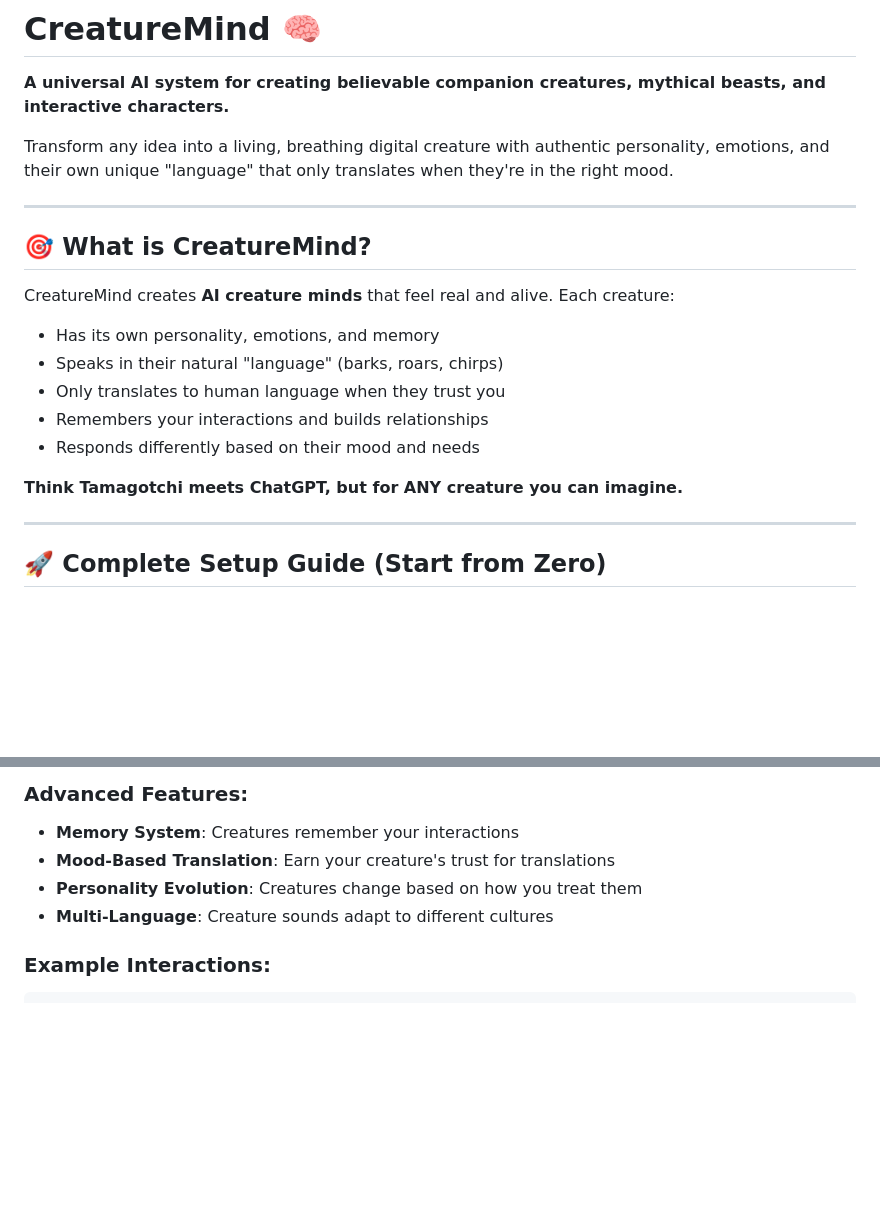
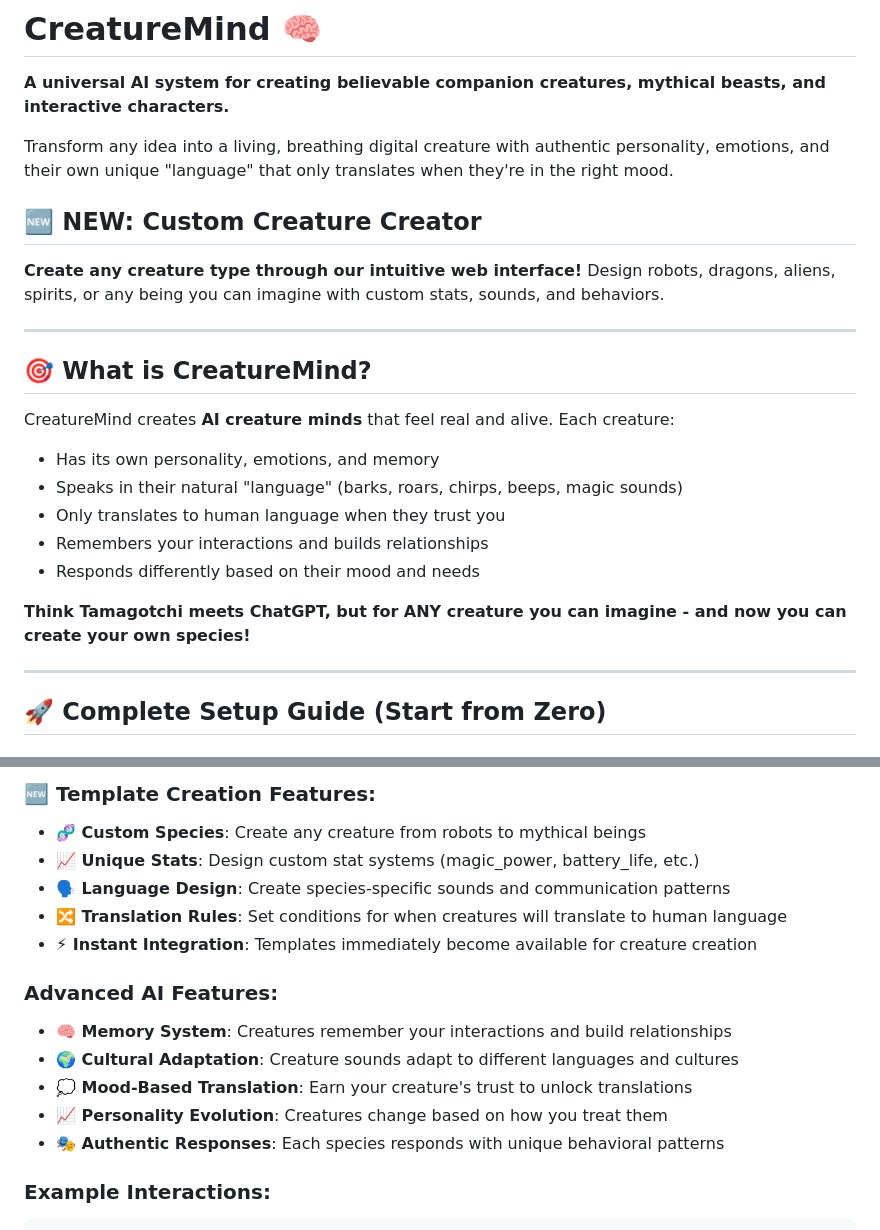
Before and after one commit to Tucuxi-Inc/CreatureMind, a Markdown page: README.md, 2 parts joined by grey strips. GitHub-like rendering; blank space fills up the shorter version.

```diff
--- a/README.md
+++ b/README.md
@@ -3,6 +3,9 @@
 **A universal AI system for creating believable companion creatures, mythical beasts, and interactive characters.**
 
 Transform any idea into a living, breathing digital creature with authentic personality, emotions, and their own unique "language" that only translates when they're in the right mood.
+
+## 🆕 **NEW: Custom Creature Creator**
+**Create any creature type through our intuitive web interface!** Design robots, dragons, aliens, spirits, or any being you can imagine with custom stats, sounds, and behaviors.
 
 ---
 
@@ -10,12 +13,12 @@ Transform any idea into a living, breathing digital creature with authentic pers
 
 CreatureMind creates **AI creature minds** that feel real and alive. Each creature:
 - Has its own personality, emotions, and memory
-- Speaks in their natural "language" (barks, roars, chirps)
+- Speaks in their natural "language" (barks, roars, chirps, beeps, magic sounds)
 - Only translates to human language when they trust you
 - Remembers your interactions and builds relationships
 - Responds differently based on their mood and needs
 
-**Think Tamagotchi meets ChatGPT, but for ANY creature you can imagine.**
+**Think Tamagotchi meets ChatGPT, but for ANY creature you can imagine - and now you can create your own species!**
 
 ---
 
@@ -206,9 +232,17 @@ Put it in the `examples/` folder and restart CreatureMind!
 
-### Advanced Features:
-- **Memory System**: Creatures remember your interactions
-- **Mood-Based Translation**: Earn your creature's trust for translations
-- **Personality Evolution**: Creatures change based on how you treat them
-- **Multi-Language**: Creature sounds adapt to different cultures
+### 🆕 **Template Creation Features:**
+- **🧬 Custom Species**: Create any creature from robots to mythical beings
+- **📈 Unique Stats**: Design custom stat systems (magic_power, battery_life, etc.)
+- **🗣️ Language Design**: Create species-specific sounds and communication patterns
+- **🔀 Translation Rules**: Set conditions for when creatures will translate to human language
+- **⚡ Instant Integration**: Templates immediately become available for creature creation
+
+### Advanced AI Features:
+- **🧠 Memory System**: Creatures remember your interactions and build relationships
+- **🌍 Cultural Adaptation**: Creature sounds adapt to different languages and cultures
+- **💭 Mood-Based Translation**: Earn your creature's trust to unlock translations
+- **📈 Personality Evolution**: Creatures change based on how you treat them
+- **🎭 Authentic Responses**: Each species responds with unique behavioral patterns
 
 ### Example Interactions:
 
```
Also changed, not shown: other parts of README.md (+47 -24 lines).
